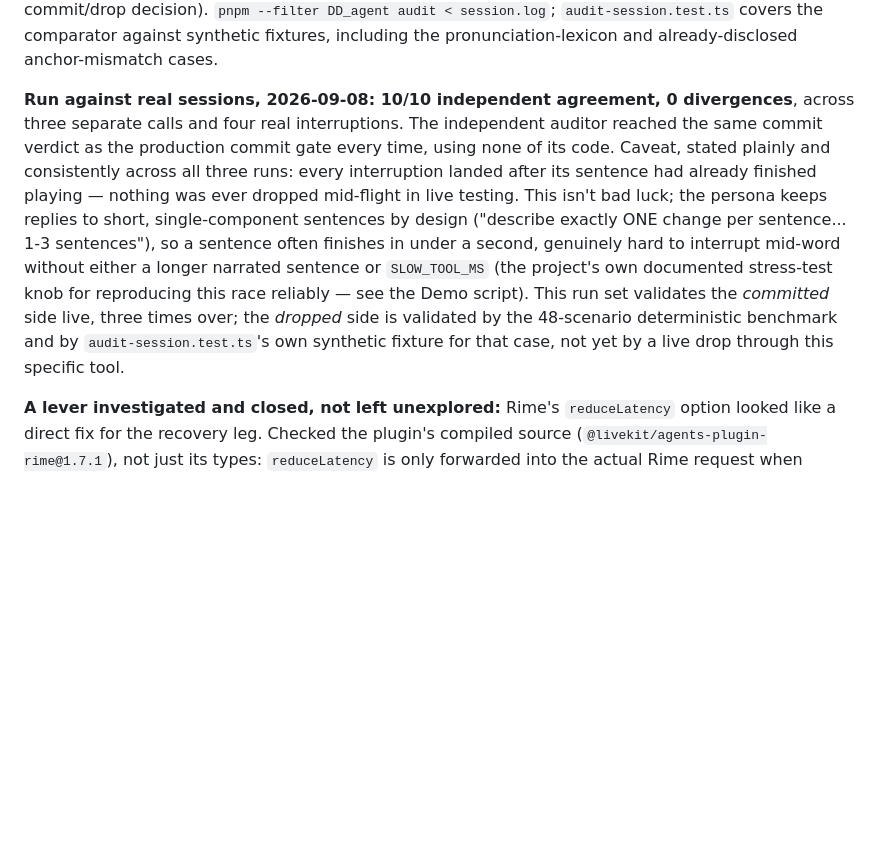
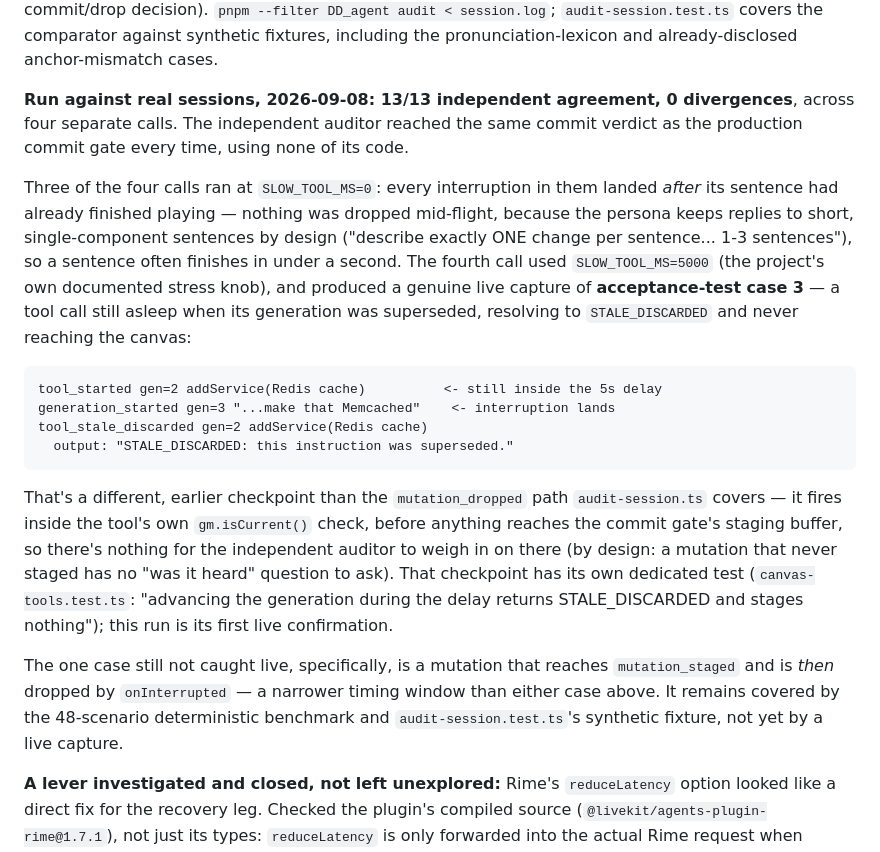
Before and after one commit to adityapannu01/dehaati-darinde, a Markdown page: RIME_EVIDENCE.md, the part around the change. Rendered like a GitHub page; blank space fills up the shorter version.

Commit message:
Live-verify acceptance-test case 3 (tool race -> STALE_DISCARDED)
Using SLOW_TOOL_MS=5000 (the project's own documented stress knob,
reverted to 0 afterward): an interruption landed while a tool call was
still asleep, before it ever reached the commit gate's staging buffer.
Resolved correctly to STALE_DISCARDED - the first live capture of this
acceptance-test case, previously proven only by the benchmark and a
unit test.

Cumulative live audit-session total: 13/13 agreement, 0 divergences,
across 4 real sessions. The one case still not caught live specifically
- staged, then dropped by onInterrupted - remains covered by the
benchmark and the tool's synthetic fixture, not yet a live capture; a
narrower timing window than either case now verified live.

Co-Authored-By: Claude Sonnet 5 <noreply@anthropic.com>

````diff
--- a/RIME_EVIDENCE.md
+++ b/RIME_EVIDENCE.md
@@ -64,7 +64,20 @@ n=7 because this only counts turns where the agent was genuinely mid-speech at t
 
 **A non-circular check of the headline claim against a real session, not simulated data.** The 45-scenario benchmark's oracle (`oracle.ts`) is independent of the commit gate, but only ever runs against synthetic scenarios. Every live-session check up to this point (the interruption tests above) reads the same ledger the commit gate itself writes — a check on the system's own bookkeeping, not an outside audit. `apps/agent/src/bench/audit-session.ts` closes that gap: for a REAL captured session, it independently decides — from nothing but the raw `[Cartograph] word:` stream and the ledger's generation markers, never importing `commit-gate.ts` or `delivery.ts` — whether each staged mutation's anchor phrase was actually spoken before its generation ended, and diffs that verdict against what the log says actually happened. The only shared code is `applyLexicon` (text normalisation, not the commit/drop decision). `pnpm --filter DD_agent audit < session.log`; `audit-session.test.ts` covers the comparator against synthetic fixtures, including the pronunciation-lexicon and already-disclosed anchor-mismatch cases.
 
-**Run against real sessions, 2026-09-08: 10/10 independent agreement, 0 divergences**, across three separate calls and four real interruptions. The independent auditor reached the same commit verdict as the production commit gate every time, using none of its code. Caveat, stated plainly and consistently across all three runs: every interruption landed after its sentence had already finished playing — nothing was ever dropped mid-flight in live testing. This isn't bad luck; the persona keeps replies to short, single-component sentences by design ("describe exactly ONE change per sentence... 1-3 sentences"), so a sentence often finishes in under a second, genuinely hard to interrupt mid-word without either a longer narrated sentence or `SLOW_TOOL_MS` (the project's own documented stress-test knob for reproducing this race reliably — see the Demo script). This run set validates the *committed* side live, three times over; the *dropped* side is validated by the 48-scenario deterministic benchmark and by `audit-session.test.ts`'s own synthetic fixture for that case, not yet by a live drop through this specific tool.
+**Run against real sessions, 2026-09-08: 13/13 independent agreement, 0 divergences**, across four separate calls. The independent auditor reached the same commit verdict as the production commit gate every time, using none of its code.
+
+Three of the four calls ran at `SLOW_TOOL_MS=0`: every interruption in them landed *after* its sentence had already finished playing — nothing was dropped mid-flight, because the persona keeps replies to short, single-component sentences by design ("describe exactly ONE change per sentence... 1-3 sentences"), so a sentence often finishes in under a second. The fourth call used `SLOW_TOOL_MS=5000` (the project's own documented stress knob), and produced a genuine live capture of **acceptance-test case 3** — a tool call still asleep when its generation was superseded, resolving to `STALE_DISCARDED` and never reaching the canvas:
+
+```
+tool_started gen=2 addService(Redis cache)          <- still inside the 5s delay
+generation_started gen=3 "...make that Memcached"    <- interruption lands
+tool_stale_discarded gen=2 addService(Redis cache)
+  output: "STALE_DISCARDED: this instruction was superseded."
+```
+
+That's a different, earlier checkpoint than the `mutation_dropped` path `audit-session.ts` covers — it fires inside the tool's own `gm.isCurrent()` check, before anything reaches the commit gate's staging buffer, so there's nothing for the independent auditor to weigh in on there (by design: a mutation that never staged has no "was it heard" question to ask). That checkpoint has its own dedicated test (`canvas-tools.test.ts`: "advancing the generation during the delay returns STALE_DISCARDED and stages nothing"); this run is its first live confirmation.
+
+The one case still not caught live, specifically, is a mutation that reaches `mutation_staged` and is *then* dropped by `onInterrupted` — a narrower timing window than either case above. It remains covered by the 48-scenario deterministic benchmark and `audit-session.test.ts`'s synthetic fixture, not yet by a live capture.
 
 **A lever investigated and closed, not left unexplored:** Rime's `reduceLatency` option looked like a direct fix for the recovery leg. Checked the plugin's compiled source (`@livekit/agents-plugin-rime@1.7.1`), not just its types: `reduceLatency` is only forwarded into the actual Rime request when `modelId` is `mistv2` — for `coda` it's silently dropped on both the WebSocket and HTTP paths. Switching to Mist v2 to reach it isn't an option either, since Mist v2 has no word-level timestamps, which the commit gate requires. Left unset in `tts.ts` rather than shipped as a config flag that would silently do nothing.
 
````
